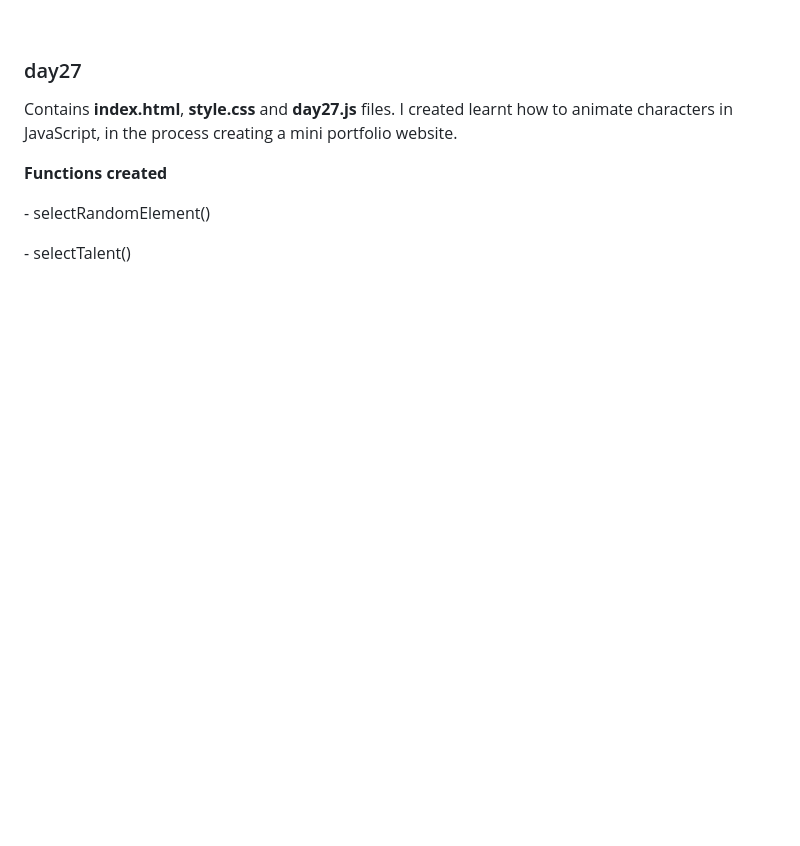
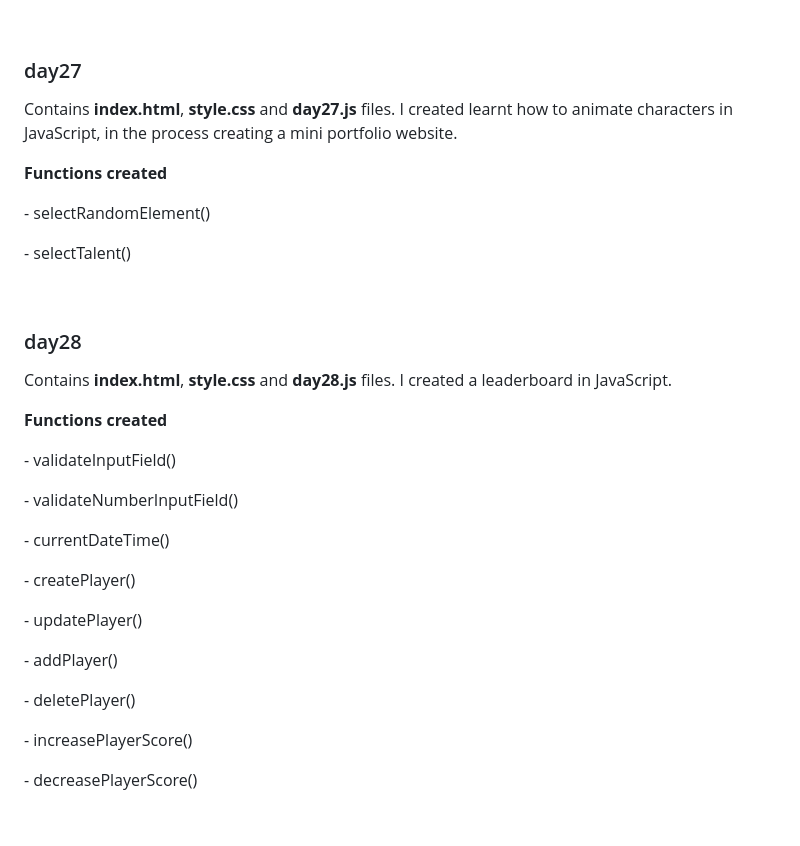
Before and after one commit to ProgrammerChris6002/30DaysOfJavaScript, a Markdown page: README.md, the part around one of its changes. Drawn GitHub-style; blank space fills up the shorter version.

Commit message:
formatting readme, day28

```diff
--- a/README.md
+++ b/README.md
@@ -359,3 +359,17 @@
 <p> - selectTalent()</p>
 
 <br>
+
+<h3>day28</h3>
+<p>Contains <strong>index.html</strong>, <strong>style.css</strong> and <strong>day28.js</strong> files. I created a leaderboard in JavaScript.</p>
+<p><strong>Functions created</strong></p>
+<p> - validateInputField()</p>
+<p> - validateNumberInputField()</p>
+<p> - currentDateTime()</p>
+<p> - createPlayer()</p>
+<p> - updatePlayer()</p>
+<p> - addPlayer()</p>
+<p> - deletePlayer()</p>
+<p> - increasePlayerScore()</p>
+<p> - decreasePlayerScore()</p>
+
```
Also changed, not shown: other parts of README.md (+1 -0 lines).
